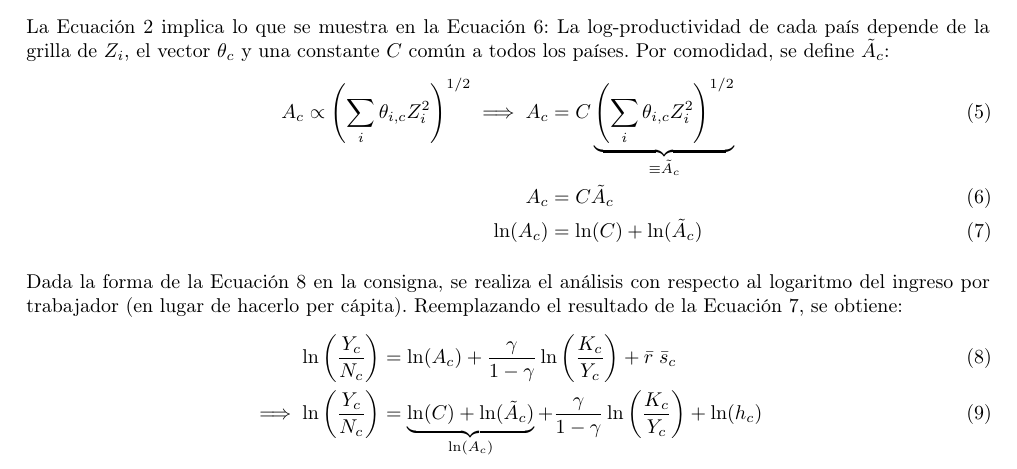
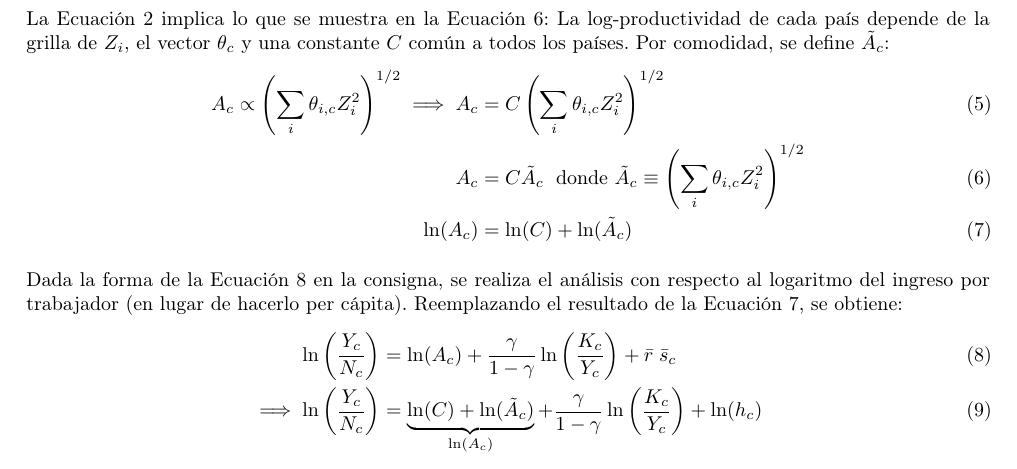
Before and after one commit to juanmalunatic/MacroDev, a LaTeX document (solved/p6/latex/main.tex, which reads solved/p6/latex/tp6_punto4.tex): part of page 3 of 5, cut so that both start at the same text. Compiled offline with pdfLaTeX.

Commit message:
Cambios al informe

```diff
--- a/solved/p6/latex/tp6_punto4.tex
+++ b/solved/p6/latex/tp6_punto4.tex
@@ -59,8 +59,8 @@ La Ecuación \ref{eq_A} implica lo que se muestra en la Ecuación \ref{eq_AA}: L
 \begin{align}
 	A_c \propto \left(\sum_i \theta_{i,c} Z_i^2 \right)^{1/2}
 	\implies
-	A_c &= C \underbrace{\left(\sum_i \theta_{i,c} Z_i^2 \right)^{1/2}}_{\equiv \tilde{A}_c} \\
-	A_c &= C \tilde{A}_c
+	A_c &= C \left(\sum_i \theta_{i,c} Z_i^2 \right)^{1/2} \\
+	A_c &= C \tilde{A}_c \; \text{ donde } \tilde{A}_c \equiv \left(\sum_i \theta_{i,c} Z_i^2 \right)^{1/2}
 	\label{eq_AA} \\
 	\ln( A_c ) &= \ln( C ) + \ln(\tilde{A}_c) \label{eq_lnac}
 \end{align}
```
